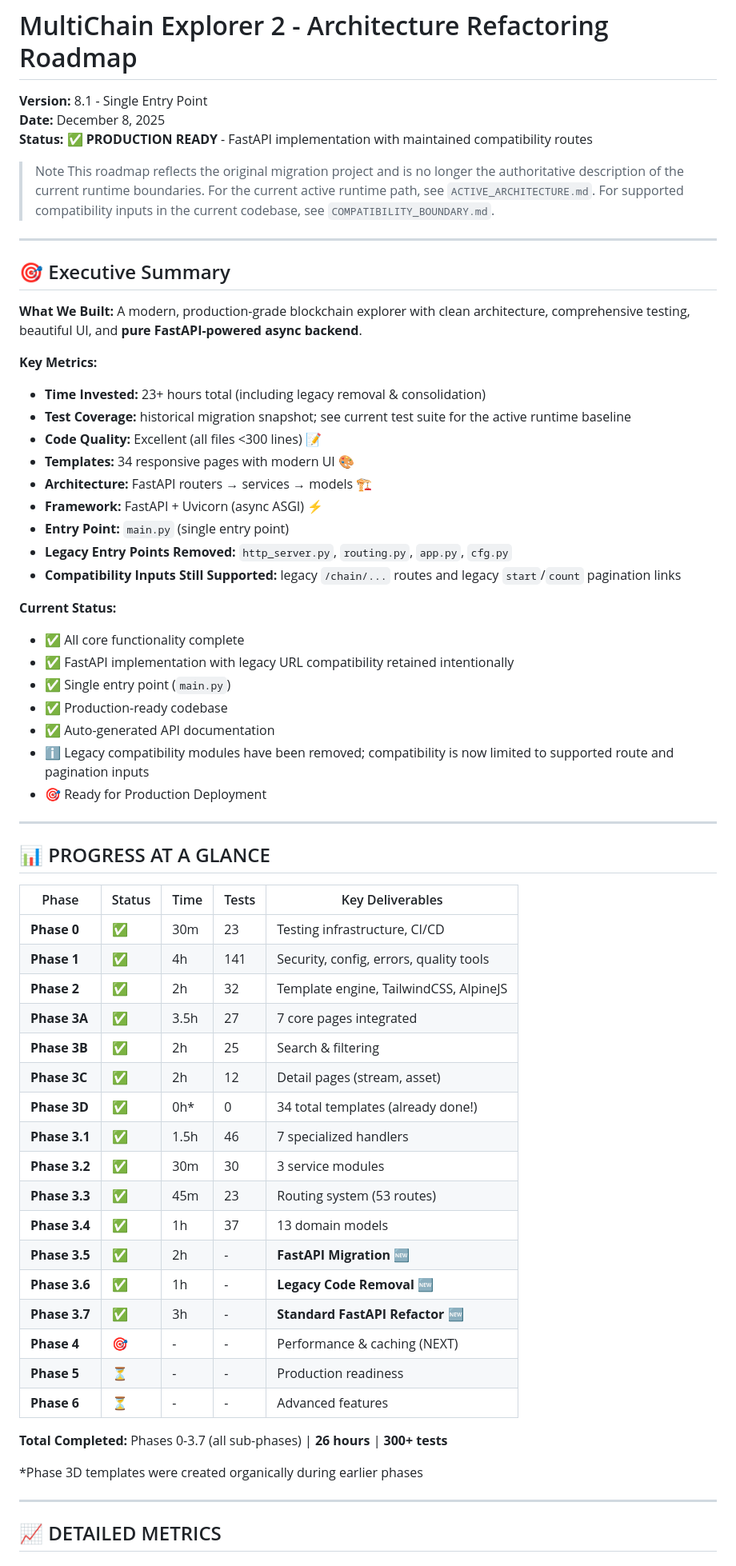
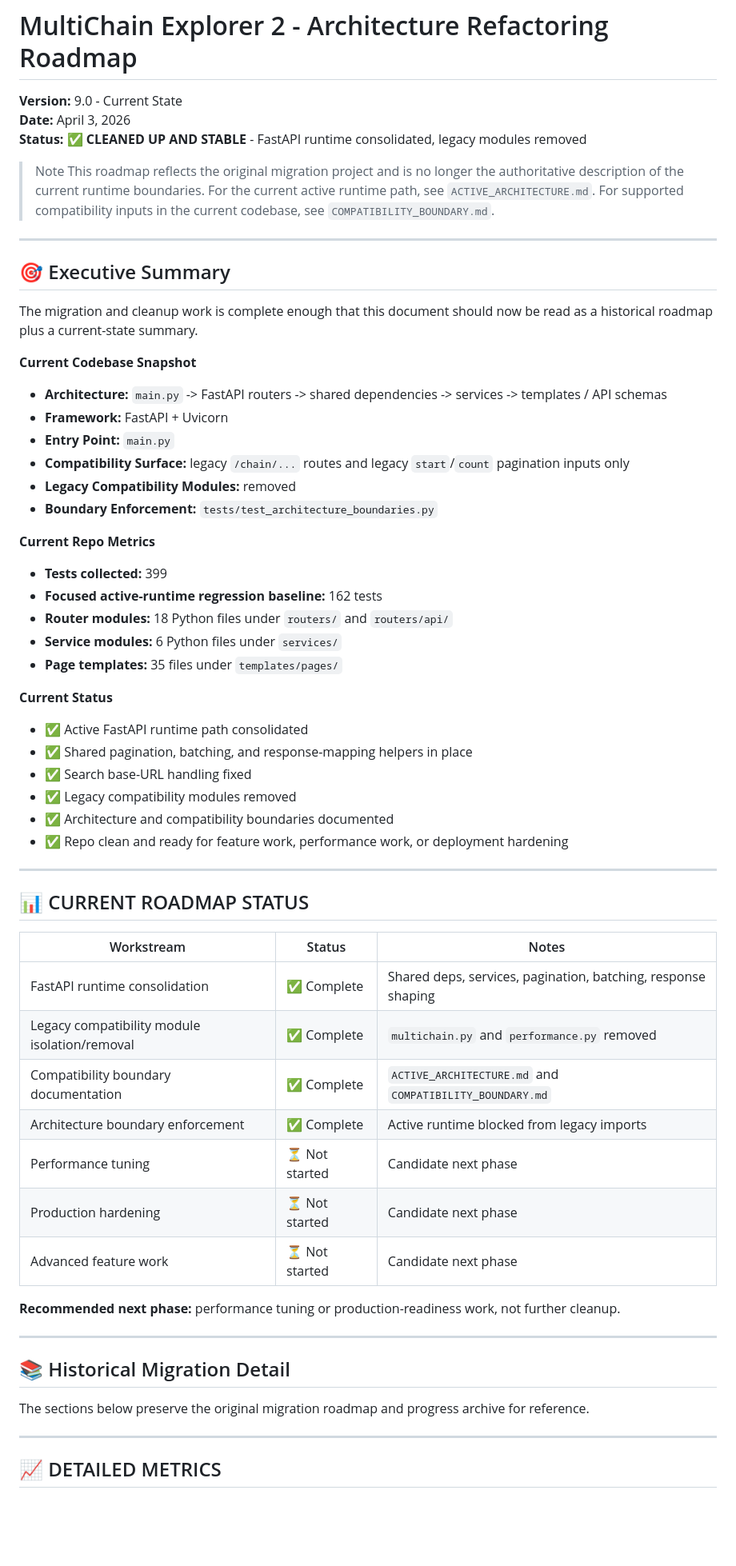
Before and after one commit to leodyversemilla07/multichain-explorer-2, a Markdown page: ARCHITECTURE_ROADMAP.md, the part around the change. Shown at 80% size. Drawn GitHub-style; blank space fills up the shorter version.

Commit message:
docs: update roadmap to current state

```diff
--- a/ARCHITECTURE_ROADMAP.md
+++ b/ARCHITECTURE_ROADMAP.md
@@ -1,8 +1,8 @@
 # MultiChain Explorer 2 - Architecture Refactoring Roadmap
 
-**Version:** 8.1 - Single Entry Point
-**Date:** December 8, 2025
-**Status:** ✅ **PRODUCTION READY** - FastAPI implementation with maintained compatibility routes
+**Version:** 9.0 - Current State
+**Date:** April 3, 2026
+**Status:** ✅ **CLEANED UP AND STABLE** - FastAPI runtime consolidated, legacy modules removed
 
 > Note
 > This roadmap reflects the original migration project and is no longer the authoritative description of the current runtime boundaries.
@@ -13,56 +13,52 @@
 
 ## 🎯 Executive Summary
 
-**What We Built:**
-A modern, production-grade blockchain explorer with clean architecture, comprehensive testing, beautiful UI, and **pure FastAPI-powered async backend**.
+The migration and cleanup work is complete enough that this document should now be read as a historical roadmap plus a current-state summary.
 
-**Key Metrics:**
-- **Time Invested:** 23+ hours total (including legacy removal & consolidation)
-- **Test Coverage:** historical migration snapshot; see current test suite for the active runtime baseline
-- **Code Quality:** Excellent (all files <300 lines) 📝
-- **Templates:** 34 responsive pages with modern UI 🎨
-- **Architecture:** FastAPI routers → services → models 🏗️
-- **Framework:** FastAPI + Uvicorn (async ASGI) ⚡
-- **Entry Point:** `main.py` (single entry point)
-- **Legacy Entry Points Removed:** `http_server.py`, `routing.py`, `app.py`, `cfg.py`
-- **Compatibility Inputs Still Supported:** legacy `/chain/...` routes and legacy `start`/`count` pagination links
+**Current Codebase Snapshot**
+- **Architecture:** `main.py` -> FastAPI routers -> shared dependencies -> services -> templates / API schemas
+- **Framework:** FastAPI + Uvicorn
+- **Entry Point:** `main.py`
+- **Compatibility Surface:** legacy `/chain/...` routes and legacy `start`/`count` pagination inputs only
+- **Legacy Compatibility Modules:** removed
+- **Boundary Enforcement:** `tests/test_architecture_boundaries.py`
 
-**Current Status:**
-- ✅ All core functionality complete
-- ✅ FastAPI implementation with legacy URL compatibility retained intentionally
-- ✅ Single entry point (`main.py`)
-- ✅ Production-ready codebase
-- ✅ Auto-generated API documentation
-- ℹ️ Legacy compatibility modules have been removed; compatibility is now limited to supported route and pagination inputs
-- 🎯 Ready for Production Deployment
+**Current Repo Metrics**
+- **Tests collected:** 399
+- **Focused active-runtime regression baseline:** 162 tests
+- **Router modules:** 18 Python files under `routers/` and `routers/api/`
+- **Service modules:** 6 Python files under `services/`
+- **Page templates:** 35 files under `templates/pages/`
+
+**Current Status**
+- ✅ Active FastAPI runtime path consolidated
+- ✅ Shared pagination, batching, and response-mapping helpers in place
+- ✅ Search base-URL handling fixed
+- ✅ Legacy compatibility modules removed
+- ✅ Architecture and compatibility boundaries documented
+- ✅ Repo clean and ready for feature work, performance work, or deployment hardening
 
 ---
 
-## 📊 PROGRESS AT A GLANCE
+## 📊 CURRENT ROADMAP STATUS
 
-| Phase | Status | Time | Tests | Key Deliverables |
-|-------|--------|------|-------|------------------|
-| **Phase 0** | ✅ | 30m | 23 | Testing infrastructure, CI/CD |
-| **Phase 1** | ✅ | 4h | 141 | Security, config, errors, quality tools |
-| **Phase 2** | ✅ | 2h | 32 | Template engine, TailwindCSS, AlpineJS |
-| **Phase 3A** | ✅ | 3.5h | 27 | 7 core pages integrated |
-| **Phase 3B** | ✅ | 2h | 25 | Search & filtering |
-| **Phase 3C** | ✅ | 2h | 12 | Detail pages (stream, asset) |
-| **Phase 3D** | ✅ | 0h* | 0 | 34 total templates (already done!) |
-| **Phase 3.1** | ✅ | 1.5h | 46 | 7 specialized handlers |
-| **Phase 3.2** | ✅ | 30m | 30 | 3 service modules |
-| **Phase 3.3** | ✅ | 45m | 23 | Routing system (53 routes) |
-| **Phase 3.4** | ✅ | 1h | 37 | 13 domain models |
-| **Phase 3.5** | ✅ | 2h | - | **FastAPI Migration** 🆕 |
-| **Phase 3.6** | ✅ | 1h | - | **Legacy Code Removal** 🆕 |
-| **Phase 3.7** | ✅ | 3h | - | **Standard FastAPI Refactor** 🆕 |
-| **Phase 4** | 🎯 | - | - | Performance & caching (NEXT) |
-| **Phase 5** | ⏳ | - | - | Production readiness |
-| **Phase 6** | ⏳ | - | - | Advanced features |
+| Workstream | Status | Notes |
+|-----------|--------|-------|
+| FastAPI runtime consolidation | ✅ Complete | Shared deps, services, pagination, batching, response shaping |
+| Legacy compatibility module isolation/removal | ✅ Complete | `multichain.py` and `performance.py` removed |
+| Compatibility boundary documentation | ✅ Complete | `ACTIVE_ARCHITECTURE.md` and `COMPATIBILITY_BOUNDARY.md` |
+| Architecture boundary enforcement | ✅ Complete | Active runtime blocked from legacy imports |
+| Performance tuning | ⏳ Not started | Candidate next phase |
+| Production hardening | ⏳ Not started | Candidate next phase |
+| Advanced feature work | ⏳ Not started | Candidate next phase |
 
-**Total Completed:** Phases 0-3.7 (all sub-phases) | **26 hours** | **300+ tests**
+**Recommended next phase:** performance tuning or production-readiness work, not further cleanup.
 
-*Phase 3D templates were created organically during earlier phases
+---
+
+## 📚 Historical Migration Detail
+
+The sections below preserve the original migration roadmap and progress archive for reference.
 
 ---
 
```
